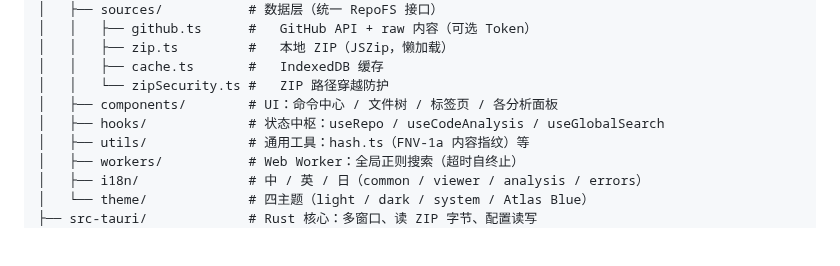
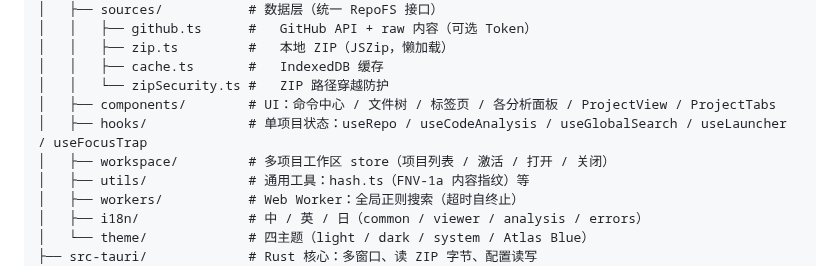
Before and after one commit to Linu-code/codeatlas, a Markdown page: README.md, the part around the change. Drawn GitHub-style; blank space fills up the shorter version.

```diff
--- a/README.md
+++ b/README.md
@@ -191,8 +191,9 @@ codeatlas/
 │   │   ├── zip.ts         #   本地 ZIP（JSZip，懒加载）
 │   │   ├── cache.ts       #   IndexedDB 缓存
 │   │   └── zipSecurity.ts #   ZIP 路径穿越防护
-│   ├── components/        # UI：命令中心 / 文件树 / 标签页 / 各分析面板
-│   ├── hooks/             # 状态中枢：useRepo / useCodeAnalysis / useGlobalSearch
+│   ├── components/        # UI：命令中心 / 文件树 / 标签页 / 各分析面板 / ProjectView / ProjectTabs
+│   ├── hooks/             # 单项目状态：useRepo / useCodeAnalysis / useGlobalSearch / useLauncher / useFocusTrap
+│   ├── workspace/         # 多项目工作区 store（项目列表 / 激活 / 打开 / 关闭）
 │   ├── utils/             # 通用工具：hash.ts（FNV-1a 内容指纹）等
 │   ├── workers/           # Web Worker：全局正则搜索（超时自终止）
 │   ├── i18n/              # 中 / 英 / 日（common / viewer / analysis / errors）
```
Also changed, not shown: CHANGELOG.md (+1 -1 lines), docs/screenshots/README.md (+3 -3 lines), docs/screenshots/architecture-classes.png, 5 other files.
